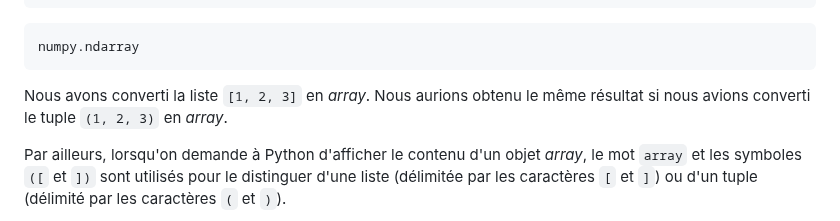
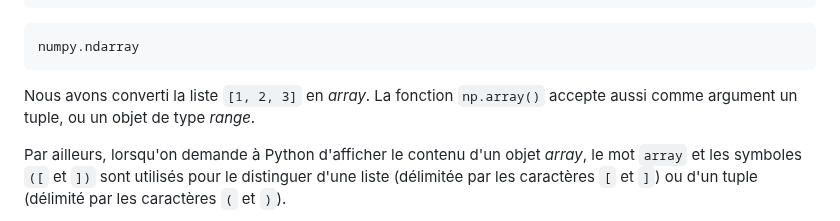
Before and after one commit to bioinfo-prog/cours-python, a Markdown page: 20_module_numpy.md, the part around the change. Drawn GitHub-style.

Commit message:
One more modification

````diff
--- a/20_module_numpy.md
+++ b/20_module_numpy.md
@@ -70,7 +70,7 @@ type(b)
 numpy.ndarray
 ```
 
-Nous avons converti la liste `[1, 2, 3]` en *array*. Nous aurions obtenu le même résultat si nous avions converti le tuple `(1, 2, 3)` en *array*.
+Nous avons converti la liste `[1, 2, 3]` en *array*. La fonction `np.array()` accepte aussi comme argument un tuple, ou un objet de type *range*.
 
 Par ailleurs, lorsqu'on demande à Python d'afficher le contenu d'un objet *array*, le mot `array` et les symboles `([` et `])` sont utilisés pour le distinguer d'une liste (délimitée par les caractères `[` et `]`) ou d'un tuple (délimité par les caractères `(` et `)`).
 
````
